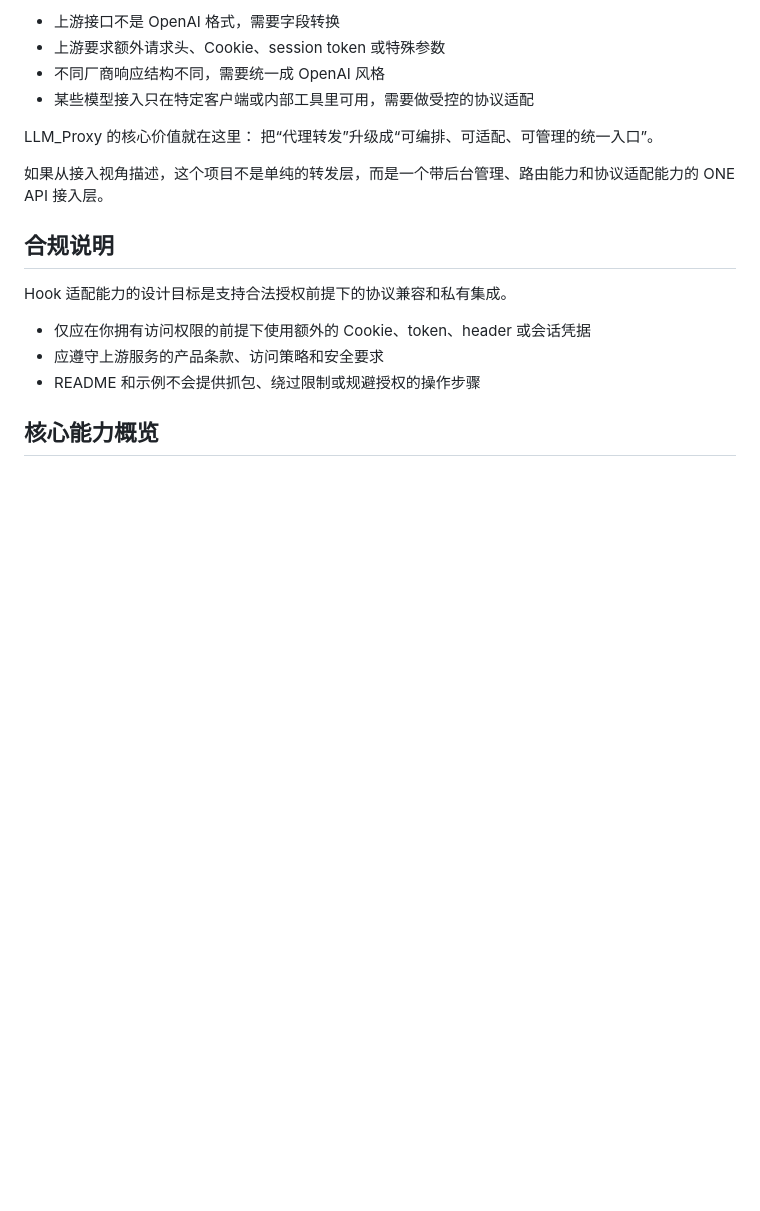
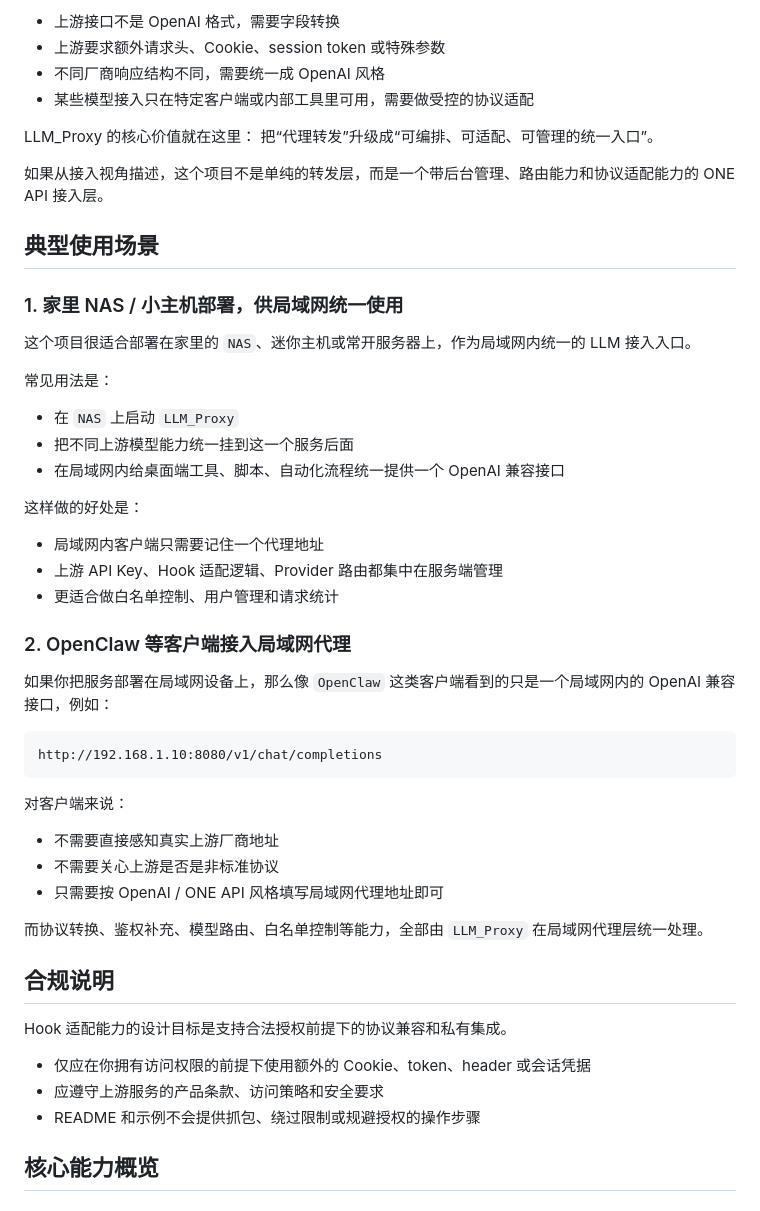
Before and after one commit to VonSdite/LLM_Proxy, a Markdown page: README.md, the part around the change. Rendered like a GitHub page; blank space fills up the shorter version.

````diff
--- a/README.md
+++ b/README.md
@@ -48,6 +48,40 @@ LLM_Proxy 的核心价值就在这里：
 把“代理转发”升级成“可编排、可适配、可管理的统一入口”。
 
 如果从接入视角描述，这个项目不是单纯的转发层，而是一个带后台管理、路由能力和协议适配能力的 ONE API 接入层。
+
+## 典型使用场景
+
+### 1. 家里 NAS / 小主机部署，供局域网统一使用
+
+这个项目很适合部署在家里的 `NAS`、迷你主机或常开服务器上，作为局域网内统一的 LLM 接入入口。
+
+常见用法是：
+
+- 在 `NAS` 上启动 `LLM_Proxy`
+- 把不同上游模型能力统一挂到这一个服务后面
+- 在局域网内给桌面端工具、脚本、自动化流程统一提供一个 OpenAI 兼容接口
+
+这样做的好处是：
+
+- 局域网内客户端只需要记住一个代理地址
+- 上游 API Key、Hook 适配逻辑、Provider 路由都集中在服务端管理
+- 更适合做白名单控制、用户管理和请求统计
+
+### 2. OpenClaw 等客户端接入局域网代理
+
+如果你把服务部署在局域网设备上，那么像 `OpenClaw` 这类客户端看到的只是一个局域网内的 OpenAI 兼容接口，例如：
+
+```text
+http://192.168.1.10:8080/v1/chat/completions
+```
+
+对客户端来说：
+
+- 不需要直接感知真实上游厂商地址
+- 不需要关心上游是否是非标准协议
+- 只需要按 OpenAI / ONE API 风格填写局域网代理地址即可
+
+而协议转换、鉴权补充、模型路由、白名单控制等能力，全部由 `LLM_Proxy` 在局域网代理层统一处理。
 
 ## 合规说明
 
````
